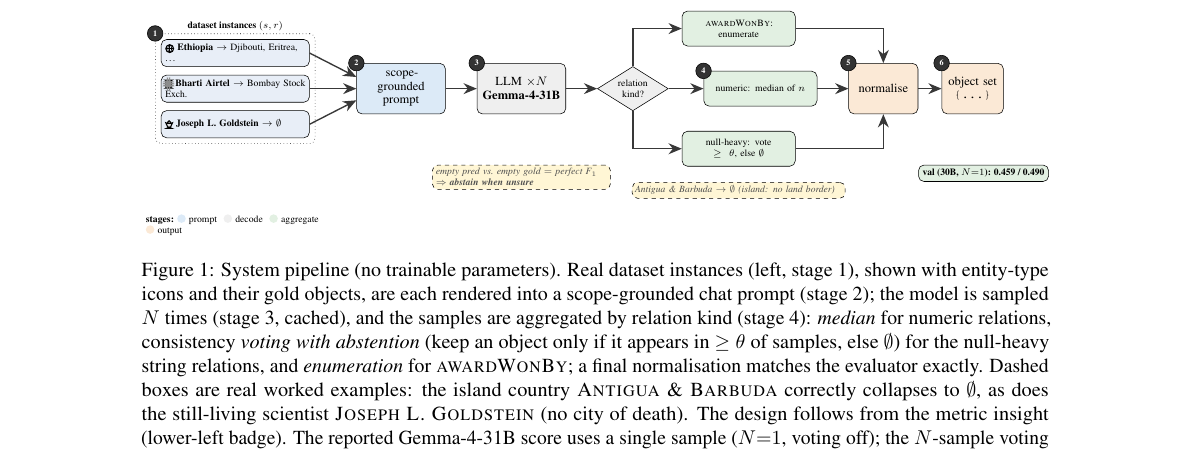
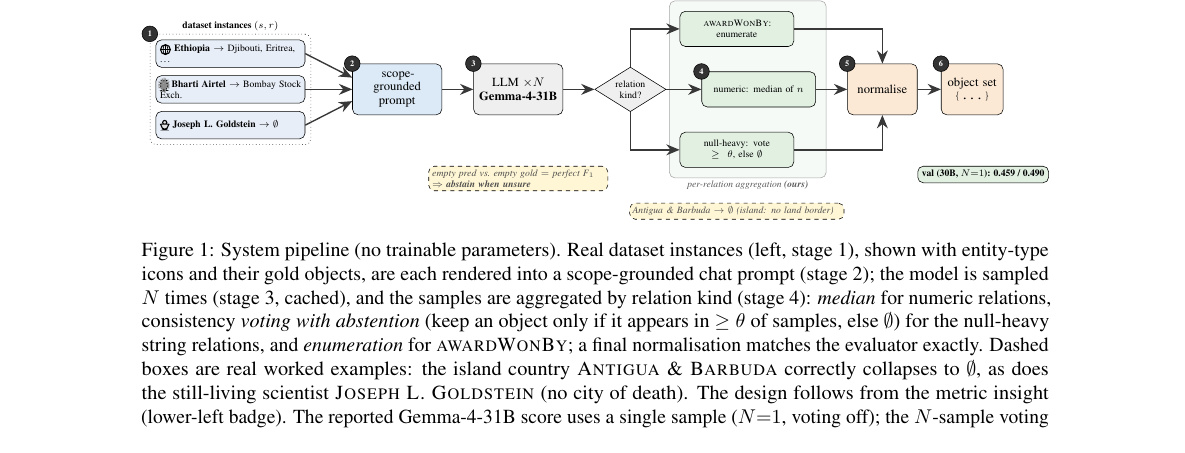
Before and after one commit to minhaz-42/lm-kbc-2026, a LaTeX paper (paper/main.tex, which reads paper/sections/03_task.tex): part of page 4 of 9, cut so that both start at the same text. Compiled offline with pdfLaTeX.

Commit message:
Polish Figure 1 (TikZ): group aggregation stage as (ours), declutter
- Group the three aggregators (awardWonBy/numeric/null-heavy) in a tinted
  background box labelled 'per-relation aggregation (ours)', so the paper's
  contribution reads as one stage-4 region instead of three loose boxes.
- Remove the redundant colour legend (numbered stages + caption already convey
  the flow) to declutter the canvas.
- Crisper entity icons (dsicon scale 0.10 -> 0.125).
- Move the Antigua worked-example callout down so it no longer crowds the new
  aggregation label.
Vector TikZ, iterated by rendering + viewing. Builds clean; body still 6pp.

Co-Authored-By: Claude Opus 4.8 (1M context) <noreply@anthropic.com>

```diff
--- a/paper/main.tex
+++ b/paper/main.tex
@@ -22,7 +22,7 @@
 \definecolor{cDecode}{HTML}{EFEFEF}\definecolor{cAgg}{HTML}{E2F0E2}
 \definecolor{cOut}{HTML}{FBE9D6}\definecolor{cBadge}{HTML}{FFF6D5}
 % ---- tiny entity-type icons for Figure 1 (pure TikZ; the LM-KBC data has no images) ----
-\newcommand{\dsicon}[1]{\tikz[baseline=-0.55ex,scale=0.10]{#1}}
+\newcommand{\dsicon}[1]{\tikz[baseline=-0.55ex,scale=0.125]{#1}}
 \newcommand{\iconglobe}{\dsicon{%
   \draw[line width=0.8pt] (0,0) circle (1);
   \draw[line width=0.5pt] (0,-1)--(0,1);
--- a/paper/sections/03_task.tex
+++ b/paper/sections/03_task.tex
@@ -80,6 +80,10 @@
 \node[agg,above right=8mm and 8mm of d] (awd){\textsc{awardWonBy}: enumerate};
 \node[agg,right=9mm of d] (num){numeric: median of $n$};
 \node[agg,below right=8mm and 8mm of d] (nul){null-heavy: vote $\ge\theta$, else $\emptyset$};
+\begin{scope}[on background layer]
+ \node[draw=black!35,rounded corners,fill=cAgg!30,fit=(awd)(num)(nul),inner sep=2.6mm,
+   label={[font=\scriptsize\itshape,text=black!65,yshift=1pt]below:per-relation aggregation \textbf{(ours)}}] (aggbox){};
+\end{scope}
 \node[stg,fill=cOut,right=8mm of num,text width=15mm] (norm){normalise};
 \node[stg,fill=cOut,right=6mm of norm,text width=13mm] (out){object set\\\texttt{\{\dots\}}};
 \draw[fl](e1.east)--([yshift=3mm]pr.west);
@@ -91,10 +95,8 @@
 \draw[fl](norm)--(out);
 \foreach \n/\nd in {1/inbox,2/pr,3/dec,4/num,5/norm,6/out}{\node[num] at (\nd.north west){\n};}
 \node[call,above=4mm of awd,text width=53mm]{honorary doctor of Stockholm Univ.\ $\to$ \{Torvalds, Hedlund, \dots\} (40)};
-\node[call,below=4mm of nul,text width=53mm]{Antigua \& Barbuda $\to \emptyset$ (island: no land border)};
+\node[call,below=9mm of nul,text width=53mm]{Antigua \& Barbuda $\to \emptyset$ (island: no land border)};
 \node[call,below=13mm of dec,text width=44mm]{empty pred vs.\ empty gold $=$ perfect F$_1$ $\Rightarrow$ \textbf{abstain when unsure}};
-\node[font=\scriptsize,below=17mm of inbox,text width=46mm,align=left] (leg)
- {\textbf{stages:}\ \tikz\fill[cPrompt]circle(1.1mm); prompt\ \ \tikz\fill[cDecode]circle(1.1mm); decode\ \ \tikz\fill[cAgg]circle(1.1mm); aggregate\ \ \tikz\fill[cOut]circle(1.1mm); output};
 \node[draw,rounded corners,fill=cAgg,inner sep=3pt,font=\scriptsize\bfseries,below right=13mm and 0mm of norm]
  {val (30B, $N{=}1$): 0.459 / 0.490};
 \end{tikzpicture}}
```
Also changed, not shown: paper/main.pdf.
